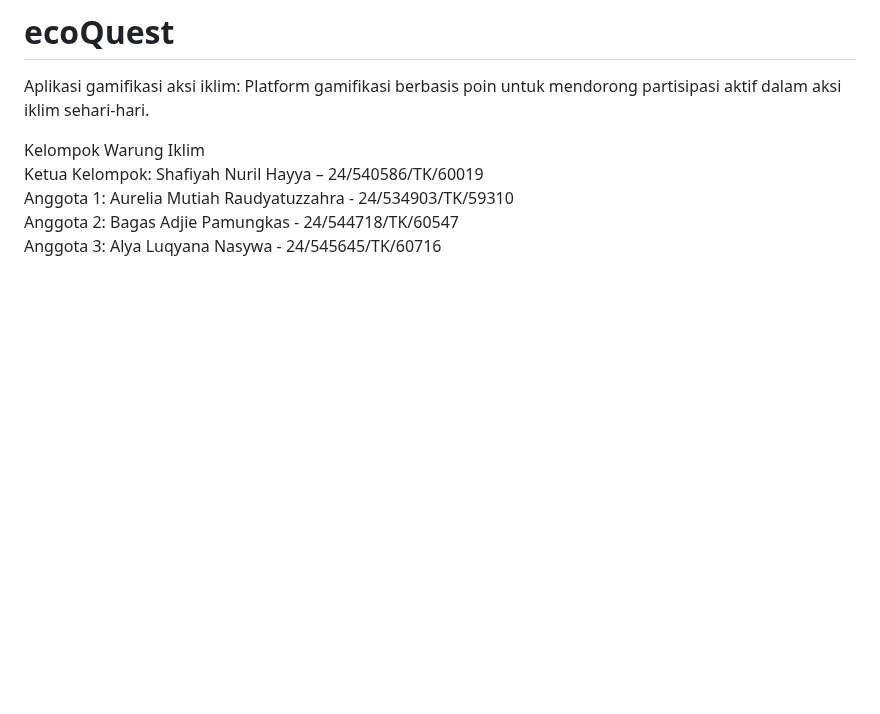
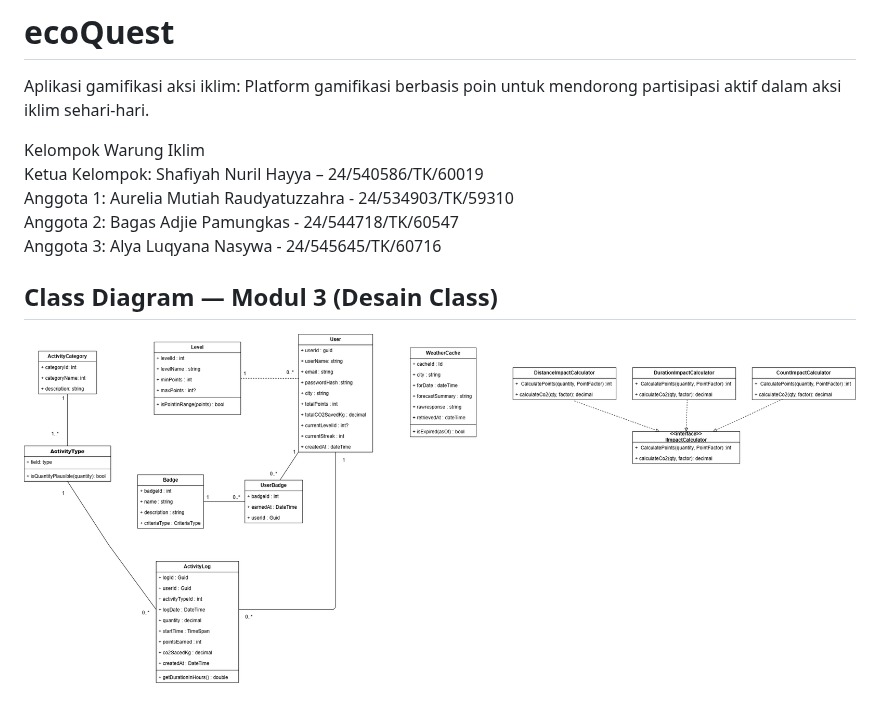
Before and after one commit to shafiyahnuril/ecoQuest, a Markdown page: README.md, the part around the change. GitHub-like rendering; pictures changed too: docs/class-diagram/classDiagram.png (added); blank space fills up the shorter version.

Commit message:
docs: tambah class diagram

```diff
--- a/README.md
+++ b/README.md
@@ -6,3 +6,7 @@ Ketua Kelompok: Shafiyah Nuril Hayya – 24/540586/TK/60019
 Anggota 1: Aurelia Mutiah Raudyatuzzahra - 24/534903/TK/59310
 Anggota 2:  Bagas Adjie Pamungkas - 24/544718/TK/60547
 Anggota 3: Alya Luqyana Nasywa - 24/545645/TK/60716
+
+## Class Diagram — Modul 3 (Desain Class)
+
+![Class Diagram EcoQuest](docs/class-diagram/classDiagram.png)
```
Also changed, not shown: docs/class-diagram/ClassDiagram.drawio.png (deleted).
